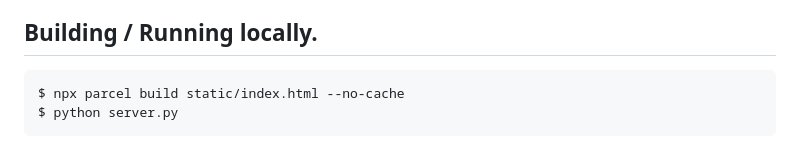
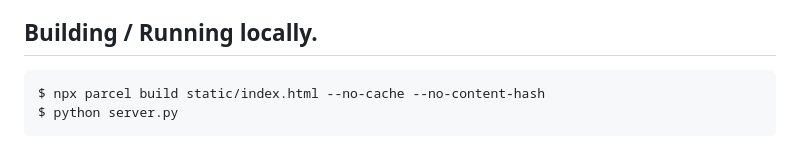
Before and after one commit to evangambit/flash-cards, a Markdown page: README.md, the part around the change. Drawn GitHub-style.

Commit message:
Add --no-content-hash to readme

````diff
--- a/README.md
+++ b/README.md
@@ -86,6 +86,6 @@ Note: Since lambda relies on knowing the last time a card was seen, repetition i
 ## Building / Running locally.
 
 ```
-$ npx parcel build static/index.html --no-cache
+$ npx parcel build static/index.html --no-cache --no-content-hash
 $ python server.py
 ```
````
